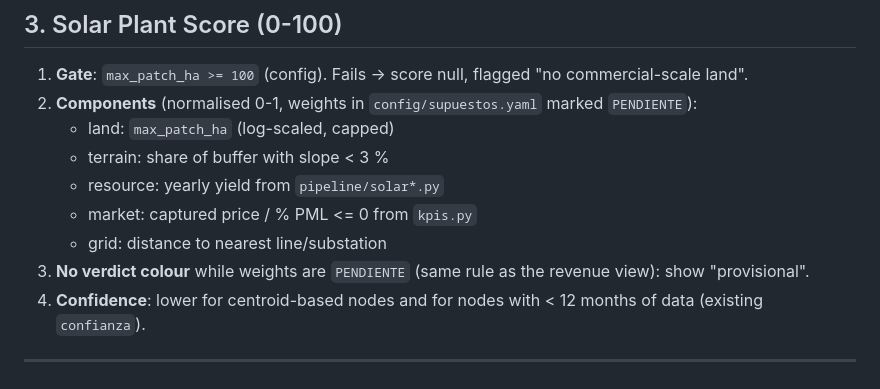
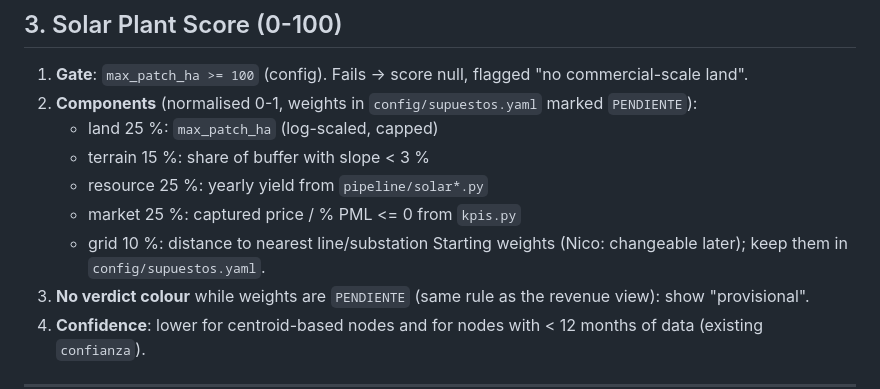
Before and after one commit to nicolasdiaznaufal/PowerAtlasMX, a Markdown page: workflow.solar.md, the part around the change. GitHub-like rendering.

Commit message:
v2: starting score weights in solar workflow
Co-Authored-By: Claude Sonnet 5.5 <noreply@anthropic.com>

```diff
--- a/workflow.solar.md
+++ b/workflow.solar.md
@@ -92,11 +92,12 @@ FROM viable;
 
 1. **Gate**: `max_patch_ha >= 100` (config). Fails → score null, flagged "no commercial-scale land".
 2. **Components** (normalised 0-1, weights in `config/supuestos.yaml` marked `PENDIENTE`):
-   - land: `max_patch_ha` (log-scaled, capped)
-   - terrain: share of buffer with slope < 3 %
-   - resource: yearly yield from `pipeline/solar*.py`
-   - market: captured price / % PML <= 0 from `kpis.py`
-   - grid: distance to nearest line/substation
+   - land 25 %: `max_patch_ha` (log-scaled, capped)
+   - terrain 15 %: share of buffer with slope < 3 %
+   - resource 25 %: yearly yield from `pipeline/solar*.py`
+   - market 25 %: captured price / % PML <= 0 from `kpis.py`
+   - grid 10 %: distance to nearest line/substation
+   Starting weights (Nico: changeable later); keep them in `config/supuestos.yaml`.
 3. **No verdict colour** while weights are `PENDIENTE` (same rule as the revenue view): show "provisional".
 4. **Confidence**: lower for centroid-based nodes and for nodes with < 12 months of data (existing `confianza`).
 
```
